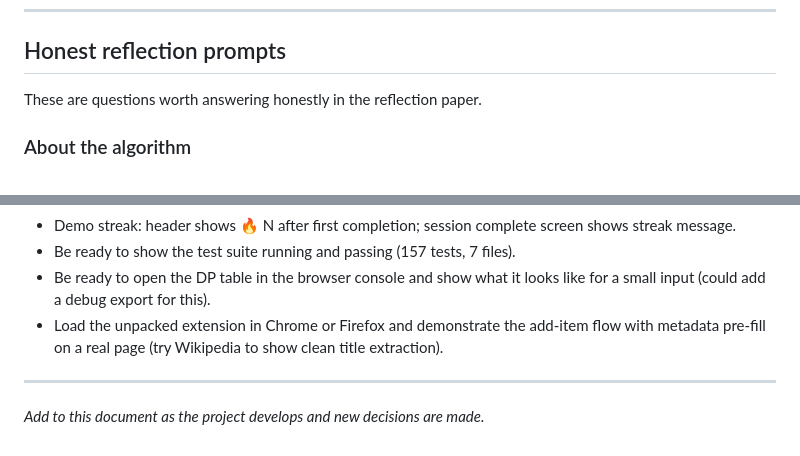
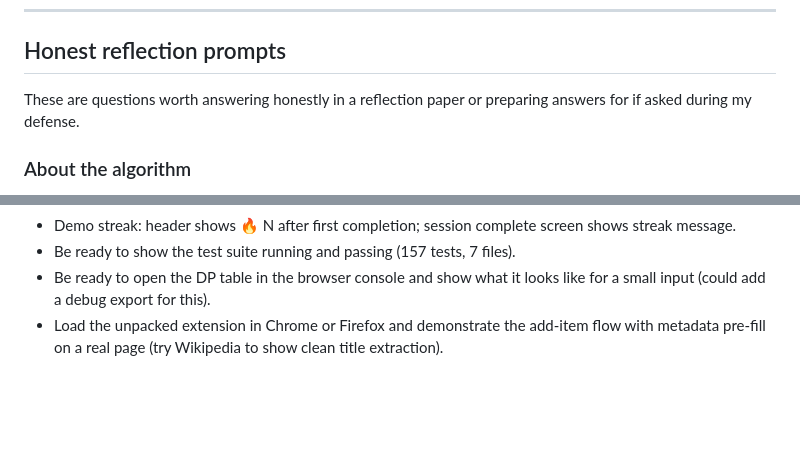
Before and after one commit to LordZed86/DeQueue, a Markdown page: docs/notes/reflection_notes.md, 2 parts joined by grey strips. Drawn GitHub-style; blank space fills up the shorter version.

```diff
--- a/docs/notes/reflection_notes.md
+++ b/docs/notes/reflection_notes.md
@@ -129,7 +123,7 @@ Running list of things worth thinking about for the final reflection paper and p
 
 ## Honest reflection prompts
 
-These are questions worth answering honestly in the reflection paper.
+These are questions worth answering honestly in a reflection paper or preparing answers for if asked during my defense.
 
 ### About the algorithm
 
@@ -242,7 +236,3 @@ These are questions worth answering honestly in the reflection paper.
 - Be ready to show the test suite running and passing (157 tests, 7 files).
 - Be ready to open the DP table in the browser console and show what it looks like for a small input (could add a debug export for this).
 - Load the unpacked extension in Chrome or Firefox and demonstrate the add-item flow with metadata pre-fill on a real page (try Wikipedia to show clean title extraction).
-
----
-
-_Add to this document as the project develops and new decisions are made._
```
Also changed, not shown: other parts of docs/notes/reflection_notes.md (+7 -13 lines).
